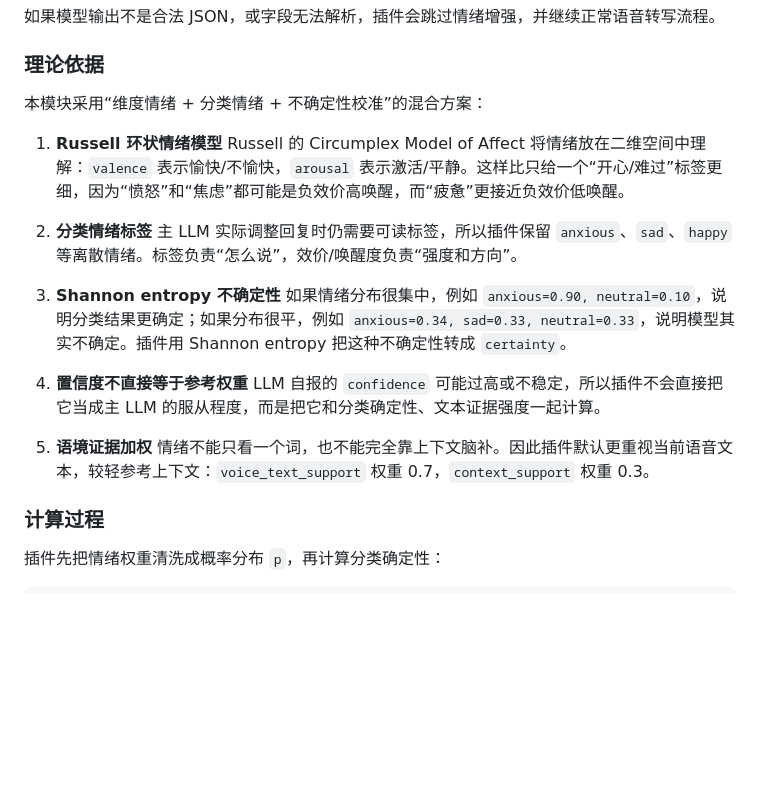
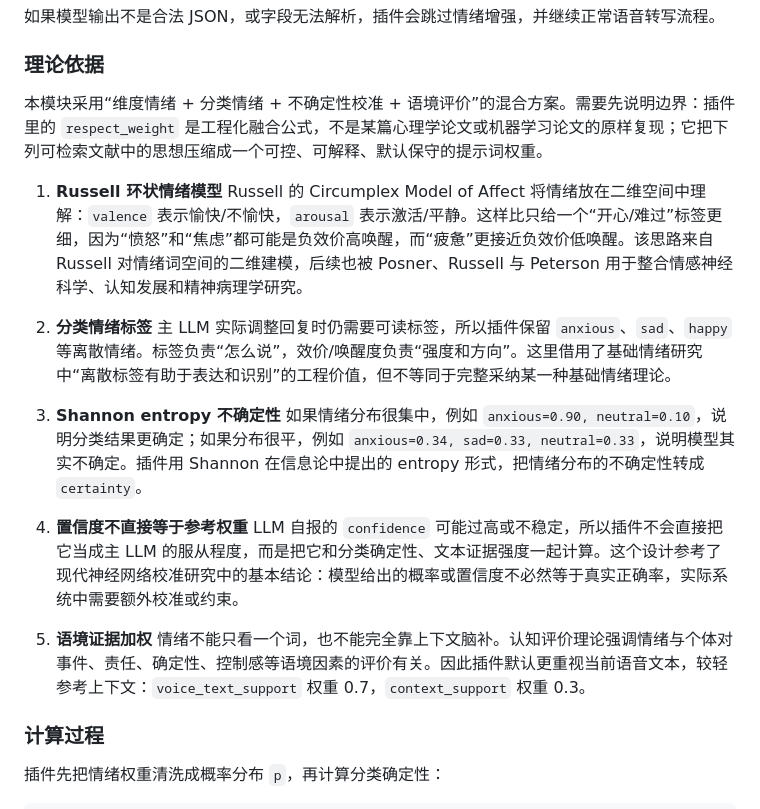
Before and after one commit to Ayleovelle/astrbot_plugin_volcengine_asr, a Markdown page: astrbot_plugin_volcengine_asr/README.md, the part around one of its changes. GitHub-like rendering; blank space fills up the shorter version.

```diff
--- a/astrbot_plugin_volcengine_asr/README.md
+++ b/astrbot_plugin_volcengine_asr/README.md
@@ -361,22 +361,22 @@ emotion_fail_open = true
 
 ### 理论依据
 
-本模块采用“维度情绪 + 分类情绪 + 不确定性校准”的混合方案：
+本模块采用“维度情绪 + 分类情绪 + 不确定性校准 + 语境评价”的混合方案。需要先说明边界：插件里的 `respect_weight` 是工程化融合公式，不是某篇心理学论文或机器学习论文的原样复现；它把下列可检索文献中的思想压缩成一个可控、可解释、默认保守的提示词权重。
 
 1. **Russell 环状情绪模型**
-   Russell 的 Circumplex Model of Affect 将情绪放在二维空间中理解：`valence` 表示愉快/不愉快，`arousal` 表示激活/平静。这样比只给一个“开心/难过”标签更细，因为“愤怒”和“焦虑”都可能是负效价高唤醒，而“疲惫”更接近负效价低唤醒。
+   Russell 的 Circumplex Model of Affect 将情绪放在二维空间中理解：`valence` 表示愉快/不愉快，`arousal` 表示激活/平静。这样比只给一个“开心/难过”标签更细，因为“愤怒”和“焦虑”都可能是负效价高唤醒，而“疲惫”更接近负效价低唤醒。该思路来自 Russell 对情绪词空间的二维建模，后续也被 Posner、Russell 与 Peterson 用于整合情感神经科学、认知发展和精神病理学研究。
 
 2. **分类情绪标签**
-   主 LLM 实际调整回复时仍需要可读标签，所以插件保留 `anxious`、`sad`、`happy` 等离散情绪。标签负责“怎么说”，效价/唤醒度负责“强度和方向”。
+   主 LLM 实际调整回复时仍需要可读标签，所以插件保留 `anxious`、`sad`、`happy` 等离散情绪。标签负责“怎么说”，效价/唤醒度负责“强度和方向”。这里借用了基础情绪研究中“离散标签有助于表达和识别”的工程价值，但不等同于完整采纳某一种基础情绪理论。
 
 3. **Shannon entropy 不确定性**
-   如果情绪分布很集中，例如 `anxious=0.90, neutral=0.10`，说明分类结果更确定；如果分布很平，例如 `anxious=0.34, sad=0.33, neutral=0.33`，说明模型其实不确定。插件用 Shannon entropy 把这种不确定性转成 `certainty`。
+   如果情绪分布很集中，例如 `anxious=0.90, neutral=0.10`，说明分类结果更确定；如果分布很平，例如 `anxious=0.34, sad=0.33, neutral=0.33`，说明模型其实不确定。插件用 Shannon 在信息论中提出的 entropy 形式，把情绪分布的不确定性转成 `certainty`。
 
 4. **置信度不直接等于参考权重**
-   LLM 自报的 `confidence` 可能过高或不稳定，所以插件不会直接把它当成主 LLM 的服从程度，而是把它和分类确定性、文本证据强度一起计算。
+   LLM 自报的 `confidence` 可能过高或不稳定，所以插件不会直接把它当成主 LLM 的服从程度，而是把它和分类确定性、文本证据强度一起计算。这个设计参考了现代神经网络校准研究中的基本结论：模型给出的概率或置信度不必然等于真实正确率，实际系统中需要额外校准或约束。
 
 5. **语境证据加权**
-   情绪不能只看一个词，也不能完全靠上下文脑补。因此插件默认更重视当前语音文本，较轻参考上下文：`voice_text_support` 权重 0.7，`context_support` 权重 0.3。
+   情绪不能只看一个词，也不能完全靠上下文脑补。认知评价理论强调情绪与个体对事件、责任、确定性、控制感等语境因素的评价有关。因此插件默认更重视当前语音文本，较轻参考上下文：`voice_text_support` 权重 0.7，`context_support` 权重 0.3。
 
 ### 计算过程
 
```
Also changed, not shown: other parts of astrbot_plugin_volcengine_asr/README.md (+14 -0 lines), README.md (+20 -6 lines).
